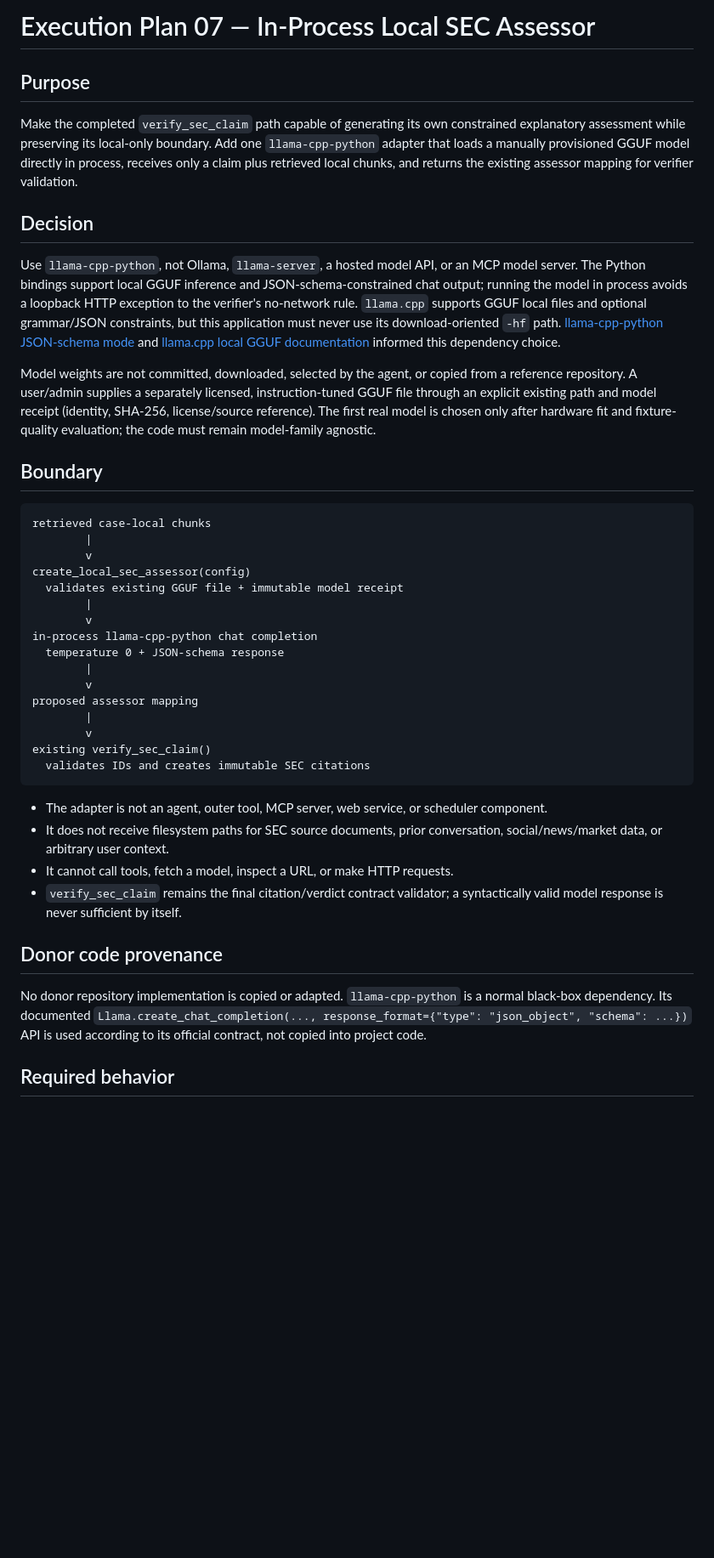
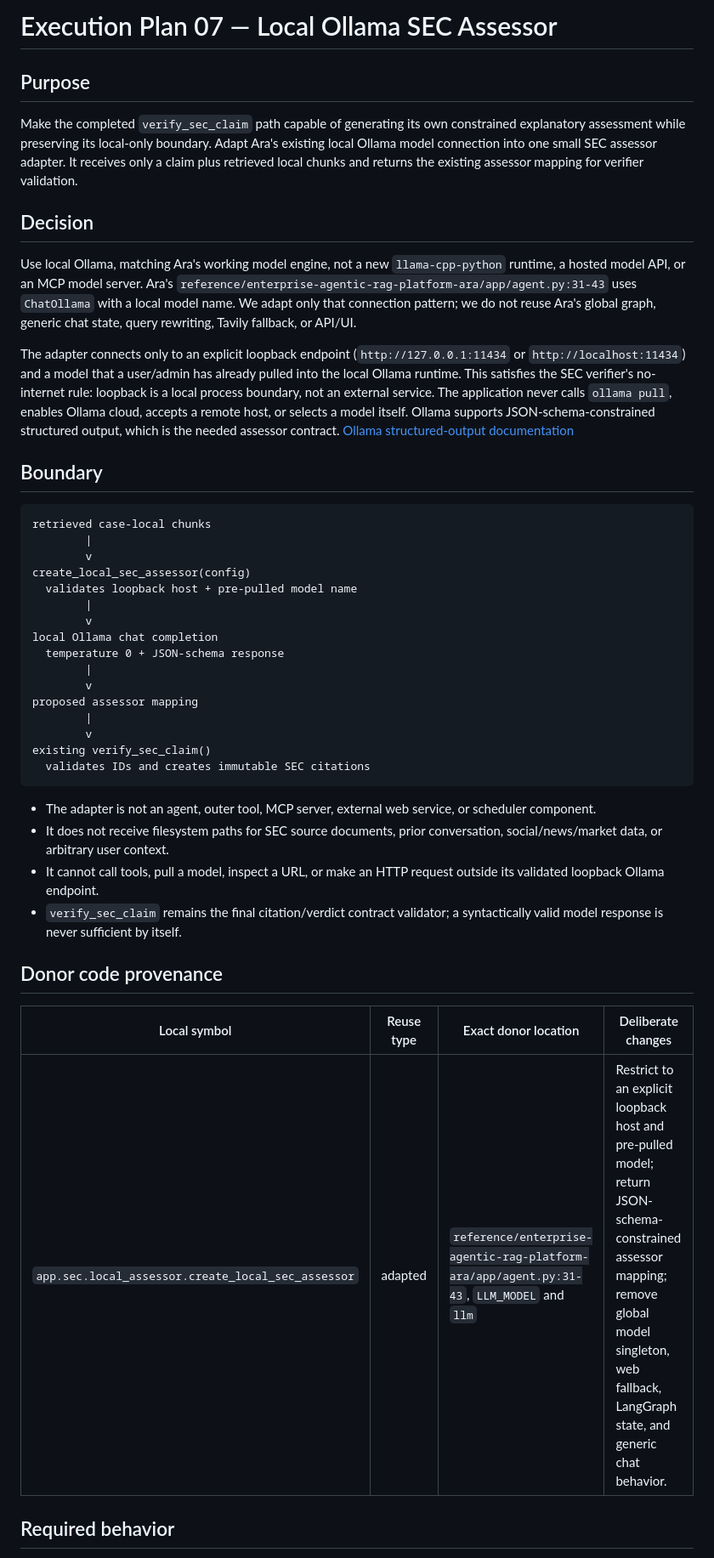
Before and after one commit to Unheat/memeTrading, a Markdown page: doc/plans/07-local-sec-assessor-execution.md, the part around one of its changes. Shown at 85% size. Rendered like a GitHub page; blank space fills up the shorter version.

````diff
--- a/doc/plans/07-local-sec-assessor-execution.md
+++ b/doc/plans/07-local-sec-assessor-execution.md
@@ -1,14 +1,14 @@
-# Execution Plan 07 — In-Process Local SEC Assessor
+# Execution Plan 07 — Local Ollama SEC Assessor
 
 ## Purpose
 
-Make the completed `verify_sec_claim` path capable of generating its own constrained explanatory assessment while preserving its local-only boundary. Add one `llama-cpp-python` adapter that loads a manually provisioned GGUF model directly in process, receives only a claim plus retrieved local chunks, and returns the existing assessor mapping for verifier validation.
+Make the completed `verify_sec_claim` path capable of generating its own constrained explanatory assessment while preserving its local-only boundary. Adapt Ara's existing local Ollama model connection into one small SEC assessor adapter. It receives only a claim plus retrieved local chunks and returns the existing assessor mapping for verifier validation.
 
 ## Decision
 
-Use `llama-cpp-python`, not Ollama, `llama-server`, a hosted model API, or an MCP model server. The Python bindings support local GGUF inference and JSON-schema-constrained chat output; running the model in process avoids a loopback HTTP exception to the verifier's no-network rule. `llama.cpp` supports GGUF local files and optional grammar/JSON constraints, but this application must never use its download-oriented `-hf` path. [llama-cpp-python JSON-schema mode](https://github.com/abetlen/llama-cpp-python) and [llama.cpp local GGUF documentation](https://github.com/ggml-org/llama.cpp) informed this dependency choice.
+Use local Ollama, matching Ara's working model engine, not a new `llama-cpp-python` runtime, a hosted model API, or an MCP model server. Ara's `reference/enterprise-agentic-rag-platform-ara/app/agent.py:31-43` uses `ChatOllama` with a local model name. We adapt only that connection pattern; we do not reuse Ara's global graph, generic chat state, query rewriting, Tavily fallback, or API/UI.
 
-Model weights are not committed, downloaded, selected by the agent, or copied from a reference repository. A user/admin supplies a separately licensed, instruction-tuned GGUF file through an explicit existing path and model receipt (identity, SHA-256, license/source reference). The first real model is chosen only after hardware fit and fixture-quality evaluation; the code must remain model-family agnostic.
+The adapter connects only to an explicit loopback endpoint (`http://127.0.0.1:11434` or `http://localhost:11434`) and a model that a user/admin has already pulled into the local Ollama runtime. This satisfies the SEC verifier's no-internet rule: loopback is a local process boundary, not an external service. The application never calls `ollama pull`, enables Ollama cloud, accepts a remote host, or selects a model itself. Ollama supports JSON-schema-constrained structured output, which is the needed assessor contract. [Ollama structured-output documentation](https://docs.ollama.com/capabilities/structured-outputs)
 
 ## Boundary
 
@@ -17,10 +17,10 @@ retrieved case-local chunks
         |
         v
 create_local_sec_assessor(config)
-  validates existing GGUF file + immutable model receipt
+  validates loopback host + pre-pulled model name
         |
         v
-in-process llama-cpp-python chat completion
+local Ollama chat completion
   temperature 0 + JSON-schema response
         |
         v
@@ -31,14 +31,16 @@ existing verify_sec_claim()
   validates IDs and creates immutable SEC citations
 ```
 
-- The adapter is not an agent, outer tool, MCP server, web service, or scheduler component.
+- The adapter is not an agent, outer tool, MCP server, external web service, or scheduler component.
 - It does not receive filesystem paths for SEC source documents, prior conversation, social/news/market data, or arbitrary user context.
-- It cannot call tools, fetch a model, inspect a URL, or make HTTP requests.
+- It cannot call tools, pull a model, inspect a URL, or make an HTTP request outside its validated loopback Ollama endpoint.
 - `verify_sec_claim` remains the final citation/verdict contract validator; a syntactically valid model response is never sufficient by itself.
 
 ## Donor code provenance
 
-No donor repository implementation is copied or adapted. `llama-cpp-python` is a normal black-box dependency. Its documented `Llama.create_chat_completion(..., response_format={"type": "json_object", "schema": ...})` API is used according to its official contract, not copied into project code.
+| Local symbol | Reuse type | Exact donor location | Deliberate changes |
+| --- | --- | --- | --- |
+| `app.sec.local_assessor.create_local_sec_assessor` | adapted | `reference/enterprise-agentic-rag-platform-ara/app/agent.py:31-43`, `LLM_MODEL` and `llm` | Restrict to an explicit loopback host and pre-pulled model; return JSON-schema-constrained assessor mapping; remove global model singleton, web fallback, LangGraph state, and generic chat behavior. |
 
 ## Required behavior
 
````
Also changed, not shown: other parts of doc/plans/07-local-sec-assessor-execution.md (+11 -11 lines), doc/fullplan.md (+1 -1 lines), doc/mvp-spec.md (+1 -1 lines).
